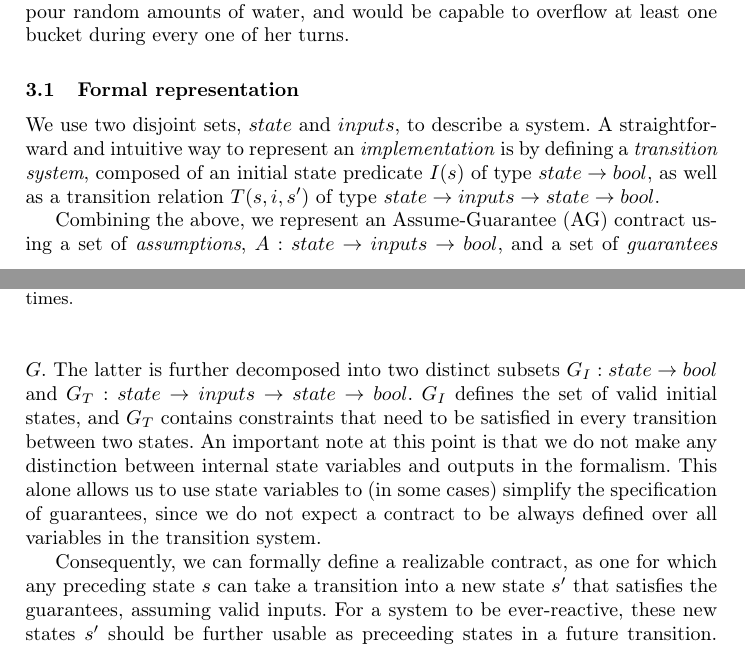
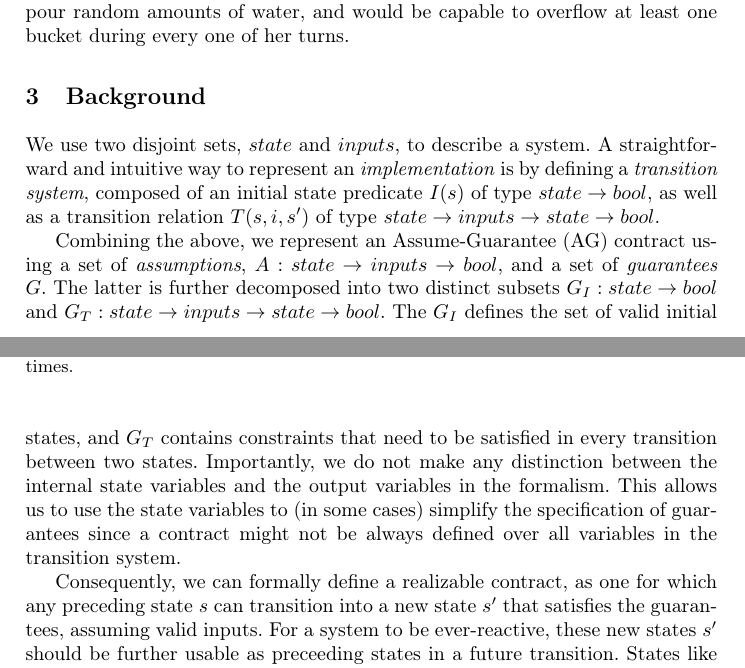
Before and after one commit to andreaskatis/ASE2017FixpointSynthesis, a LaTeX thesis (src/document.tex, which reads src/background.tex): two parts of pages 4 and 5 of 17, joined at a grey line, cut so that both start at the same text. Compiled offline with pdfLaTeX.

Commit message:
a few cosmetics changes

```diff
--- a/src/background.tex
+++ b/src/background.tex
@@ -40,8 +34,9 @@ are seeking for an efficient synthesis procedure that could provide it.
 On the other hand, consider a variation of the example, where $A = \varnothing$. This is a practical case of an
 \emph{unrealizable} contract, as there is no feasible Cinderella implementation that can correctly react to Stepmother's actions. The most apparent counterexample in this case is that the Stepmother is able to pour random amounts of water, and would be capable to overflow at least one bucket during every one of her turns.
 
-\subsection{Formal representation}
-\label{sec:formals}
+\section{Background}
+\label{sec:background}
+%\label{sec:formals}
 We use two disjoint sets, $state$ and $inputs$, to describe a system.
 A straightforward and intuitive way to represent an \emph{implementation} is by
 defining a \emph{transition system}, composed of an initial state
@@ -52,16 +47,16 @@ Combining the above, we represent an Assume-Guarantee (AG) contract using a set
 of \emph{assumptions}, $A: state \rightarrow inputs \rightarrow bool$,
 and a set of \emph{guarantees} $G$. The latter is further decomposed into two
 distinct subsets $G_I: state \rightarrow bool$ and $G_T: state \rightarrow
-inputs \rightarrow state \rightarrow bool$. $G_I$ defines the set of valid
+inputs \rightarrow state \rightarrow bool$. The $G_I$ defines the set of valid
 initial states, and $G_T$ contains constraints that need to be satisfied in
-every transition between two states. An important note at this point is that we
-do not make any distinction between internal state variables and outputs in the
-formalism. This alone allows us to use state variables to (in some cases)
-simplify the specification of guarantees, since we do not expect a contract
-to be always defined over all variables in the transition system.
+every transition between two states. Importantly, we
+do not make any distinction between the internal state variables and the output variables in the
+formalism. This allows us to use the state variables to (in some cases)
+simplify the specification of guarantees since a contract
+might not be always defined over all variables in the transition system.
 
 Consequently, we can formally define a realizable contract, as one for which any
-preceding state $s$ can take a transition into a new state $s'$ that satisfies
+preceding state $s$ can  transition into a new state $s'$ that satisfies
 the guarantees, assuming valid inputs. For a system to be ever-reactive, these
 new states $s'$ should be further usable as preceeding states in a future
 transition. States like $s$ and $s'$ are called \textit{viable} if
```
Also changed, not shown: src/intro.tex (+2 -2 lines), src/synthesis.tex (+1 -1 lines), src/background.tex (8 more changed lines).
